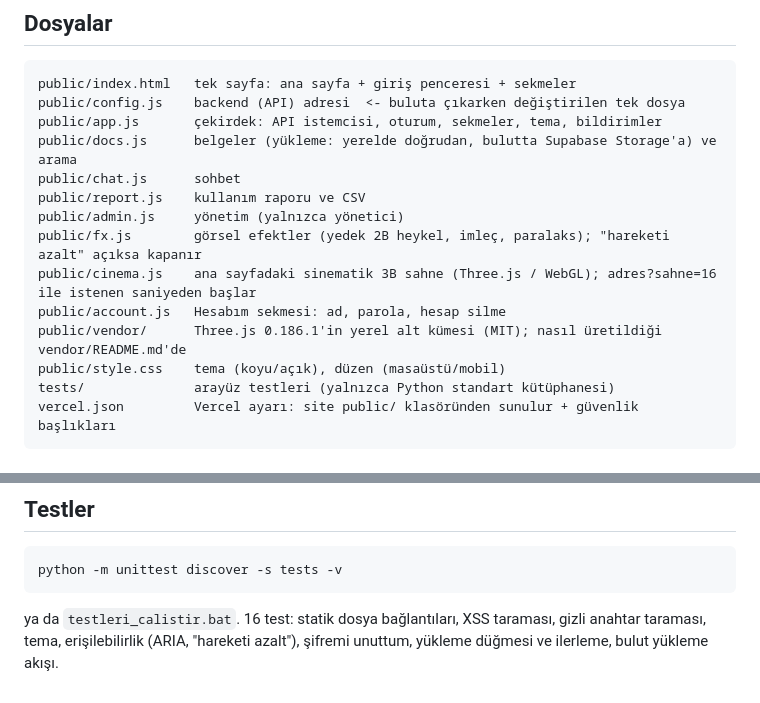
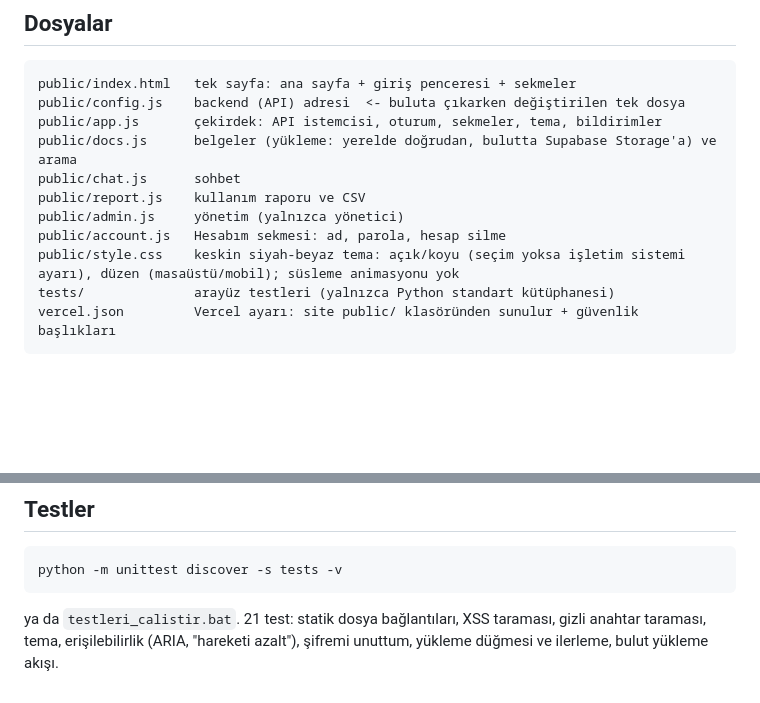
Before and after one commit to sametdogangun713-gif/P55-RAG-Assistant-frontend, a Markdown page: README.md, 2 parts joined by grey strips. Drawn GitHub-style; blank space fills up the shorter version.

Commit message:
docs: README dosya listesi güncellendi
Co-Authored-By: Claude Opus 5.5 <noreply@anthropic.com>

````diff
--- a/README.md
+++ b/README.md
@@ -19,11 +19,8 @@ public/docs.js      belgeler (yükleme: yerelde doğrudan, bulutta Supabase Stor
 public/chat.js      sohbet
 public/report.js    kullanım raporu ve CSV
 public/admin.js     yönetim (yalnızca yönetici)
-public/fx.js        görsel efektler (yedek 2B heykel, imleç, paralaks); "hareketi azalt" açıksa kapanır
-public/cinema.js    ana sayfadaki sinematik 3B sahne (Three.js / WebGL); adres?sahne=16 ile istenen saniyeden başlar
 public/account.js   Hesabım sekmesi: ad, parola, hesap silme
-public/vendor/      Three.js 0.186.1'in yerel alt kümesi (MIT); nasıl üretildiği vendor/README.md'de
-public/style.css    tema (koyu/açık), düzen (masaüstü/mobil)
+public/style.css    keskin siyah-beyaz tema: açık/koyu (seçim yoksa işletim sistemi ayarı), düzen (masaüstü/mobil); süsleme animasyonu yok
 tests/              arayüz testleri (yalnızca Python standart kütüphanesi)
 vercel.json         Vercel ayarı: site public/ klasöründen sunulur + güvenlik başlıkları
 ```
@@ -52,5 +49,5 @@ Backend, `http://localhost:5500`'e izin verecek şekilde ayarlıdır (`ALLOWED_O
 ```bat
 python -m unittest discover -s tests -v
 ```
-ya da `testleri_calistir.bat`. 16 test: statik dosya bağlantıları, XSS taraması, gizli anahtar taraması, tema, erişilebilirlik
+ya da `testleri_calistir.bat`. 21 test: statik dosya bağlantıları, XSS taraması, gizli anahtar taraması, tema, erişilebilirlik
 (ARIA, "hareketi azalt"), şifremi unuttum, yükleme düğmesi ve ilerleme, bulut yükleme akışı.
````
